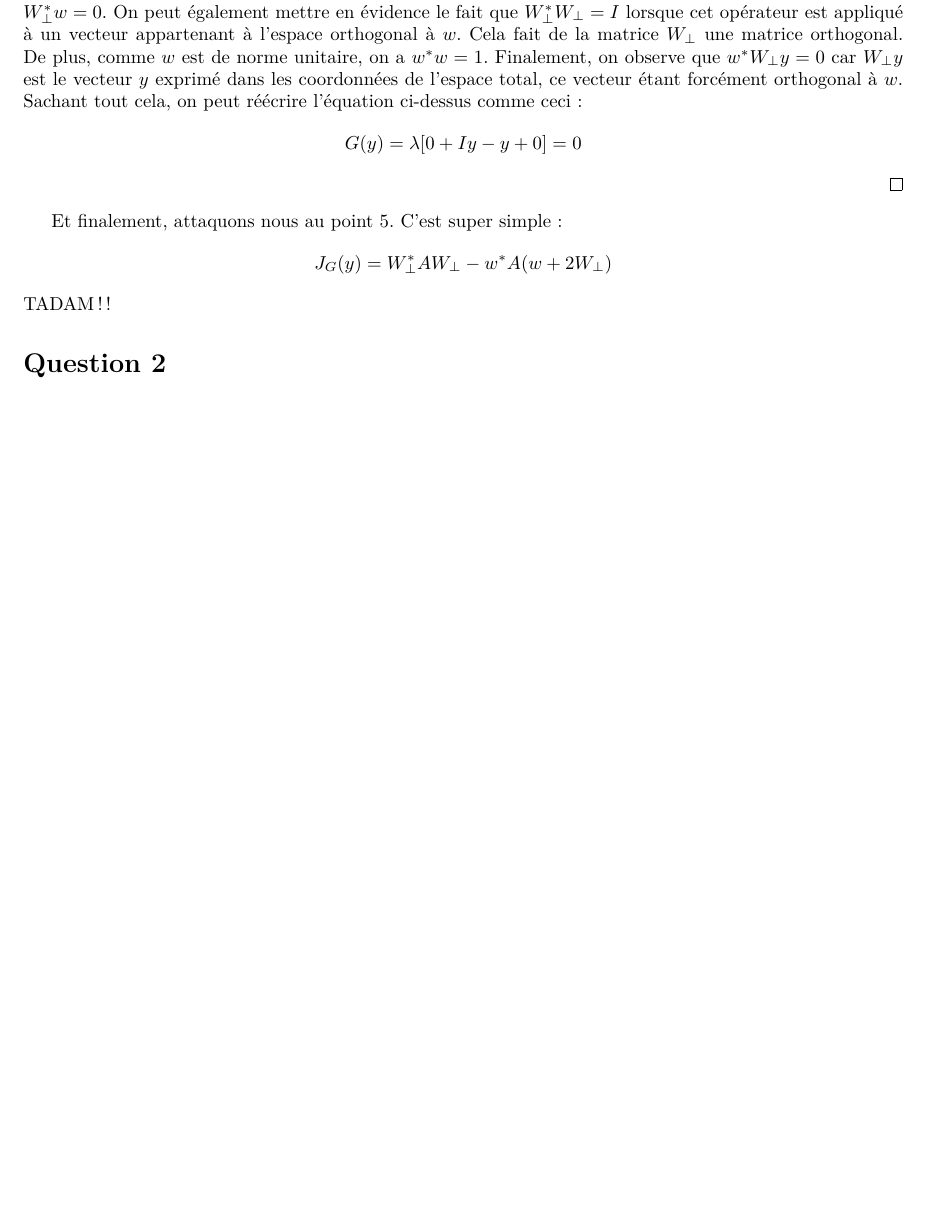
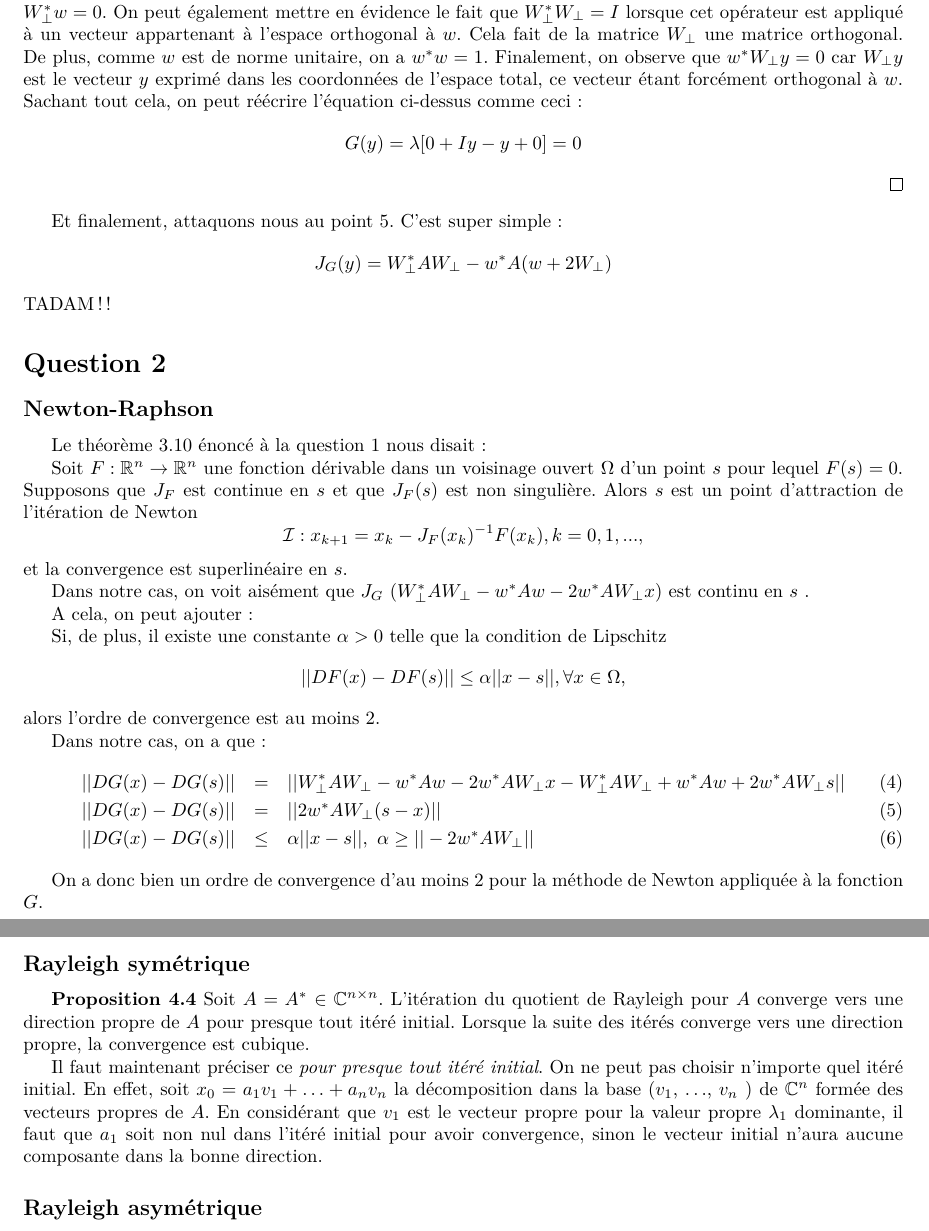
Before and after one commit to blegat/LINMA1170, a LaTeX document (devoir3/main.tex, which reads devoir3/Q2/q2.tex): part of page 3 of 3 before the commit and two parts of pages 3 and 4 of 4 after it, the two joined at a grey line, cut so that both start at the same text, the shorter picture padded with empty space. Compiled offline with pdfLaTeX.

Commit message:
Avant d'aller manger

```diff
--- a/devoir3/Q2/q2.tex
+++ b/devoir3/Q2/q2.tex
@@ -1 +1,32 @@
 \section*{Question 2}
+
+\subsection*{Newton-Raphson}
+
+Le théorème $3.10$ énoncé à la question 1 nous disait :
+
+Soit $F : \mathbb{R}^n \rightarrow \mathbb{R}^n$ une fonction dérivable dans un voisinage ouvert $\Omega$ d'un point $s$ pour lequel $F(s)=0$. Supposons que $J_F$ est continue en $s$ et que $J_F(s)$ est non singulière. Alors $s$ est un point d'attraction de l'itération de Newton $$\mathcal{I} : x_{k+1} = x_k - J_F(x_k)^{-1}F(x_k), k = 0,1,...,$$ et la convergence est superlinéaire en $s$.
+
+Dans notre cas, on voit aisément que $J_G$ ($W_{\perp}^{*} A W_{\perp}- w^{*} A w - 2 w^{*} A W_{\perp} x$) est continu en $s$ .
+
+A cela, on peut ajouter :
+
+Si, de plus, il existe une constante $\alpha > 0$ telle que la condition de Lipschitz
+$$||DF(x) - DF(s)|| \leq \alpha || x - s||, \forall x \in \Omega,$$
+alors l'ordre de convergence est au moins 2.
+
+Dans notre cas, on a que :
+\begin{eqnarray}
+||DG(x) - DG(s)|| &=& ||W_{\perp}^{*} A W_{\perp}- w^{*} A w - 2 w^{*} A W_{\perp} x - W_{\perp}^{*} A W_{\perp}+ w^{*} A w + 2 w^{*} A W_{\perp} s || \\
+||DG(x) - DG(s)|| &=&  ||2 w^{*} A W_{\perp} (s-x) || \\
+ ||DG(x) - DG(s)|| &\leq & \alpha || x - s||, \text{	} \alpha \geq || - 2 w^{*} A W_{\perp} ||
+\end{eqnarray}
+
+On a donc bien un ordre de convergence d'au moins 2 pour la méthode de Newton appliquée à la fonction $G$.
+
+\subsection*{Rayleigh symétrique}
+
+\textbf{Proposition 4.4} Soit $A = A^*$ $ \in \mathbb{C}^{n\times n}$. L'itération du quotient de Rayleigh pour $A$ converge vers une direction propre de $A$ pour presque tout itéré initial. Lorsque la suite des itérés converge vers une direction propre, la convergence est cubique.
+
+Il faut maintenant préciser ce \textit{pour presque tout itéré initial}. On ne peut pas choisir n'importe quel itéré initial. En effet, soit $x_0 = a_1 v_1 + \ldots + a_n v_n $ la décomposition dans la base ($v_1$, \ldots , $v_n$ ) de $\mathbb{C}^n$ formée des vecteurs propres de $A$. En considérant que $v_1$ est le vecteur propre pour la valeur propre $\lambda_1$ dominante, il faut que $a_1$ soit non nul dans l'itéré initial pour avoir convergence, sinon le vecteur initial n'aura aucune composante dans la bonne direction.
+
+\subsection*{Rayleigh asymétrique}
```
Also changed, not shown: 3 other files.
